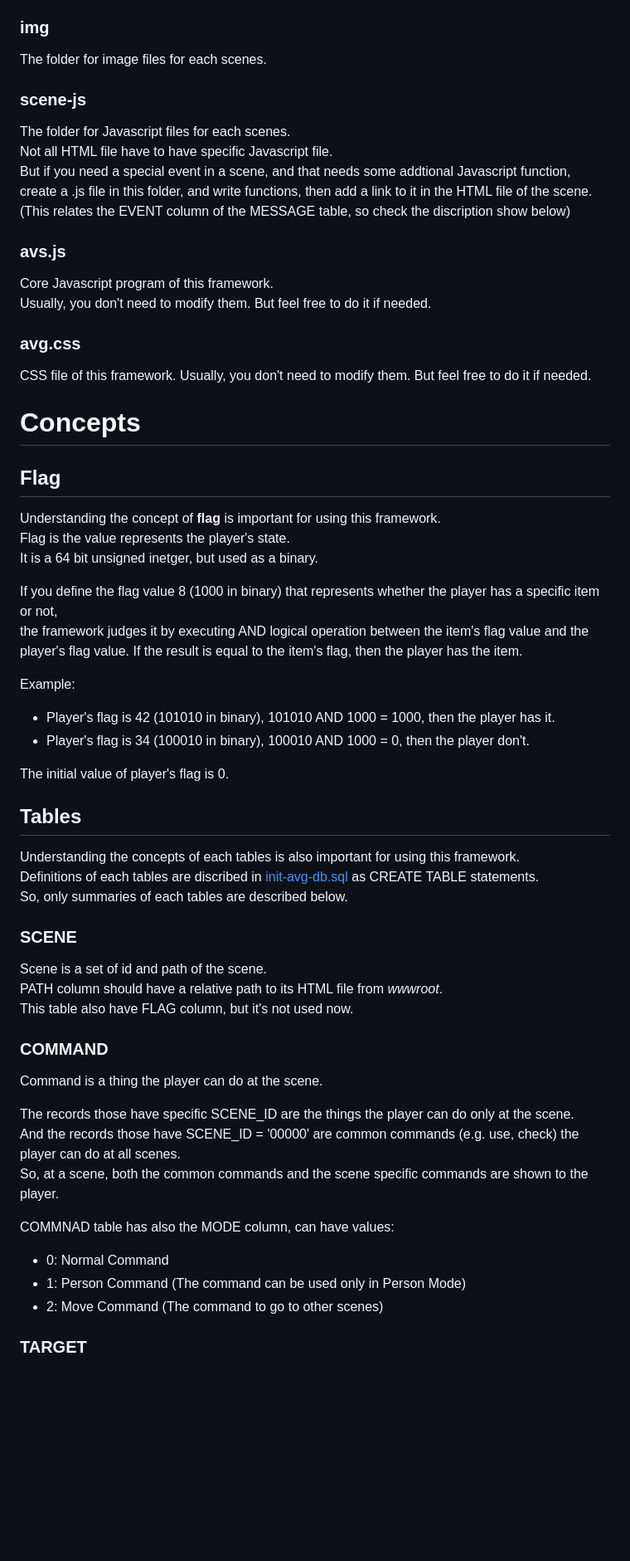
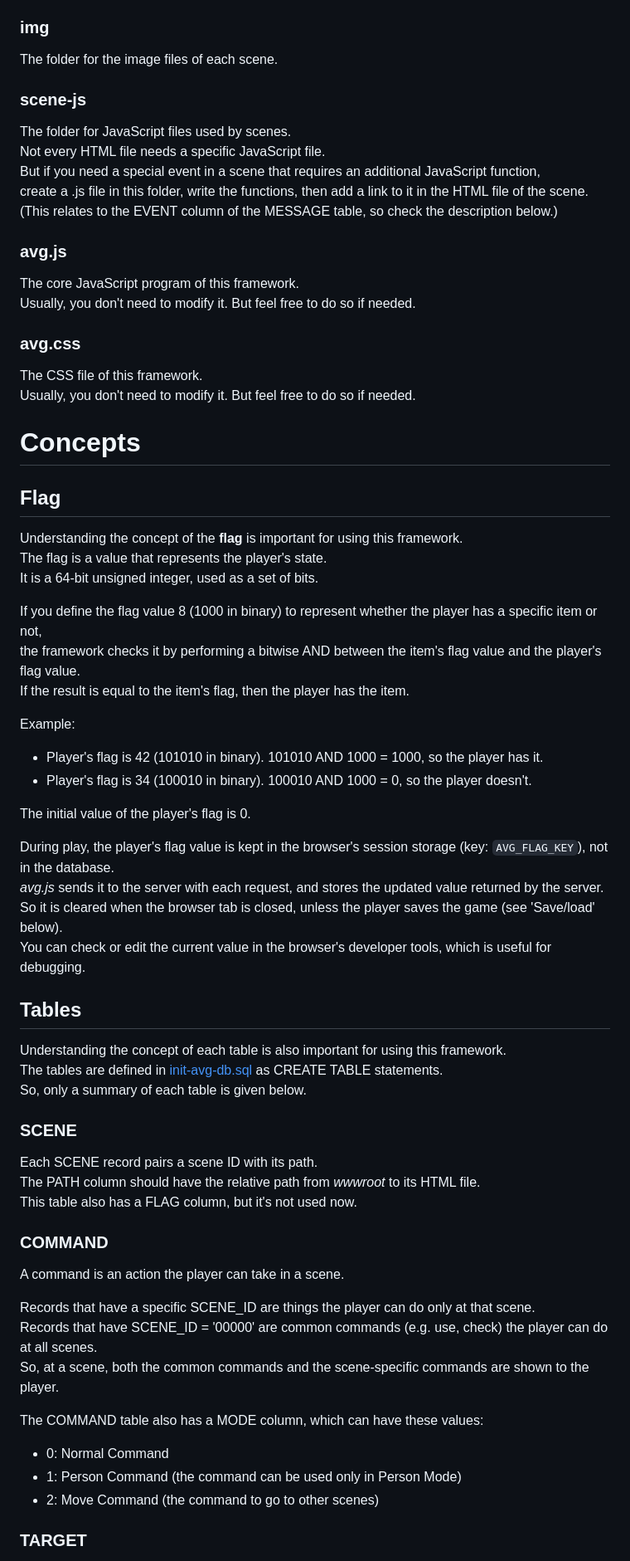
Before and after one commit to it-dkt/avg.NET, a Markdown page: README.md, the part around one of its changes. Shown at 83% size. GitHub-like rendering; blank space fills up the shorter version.

```diff
--- a/README.md
+++ b/README.md
@@ -101,54 +119,59 @@ And some HTML files may have links to related Javascript files in *scene-js* fol
 ### img
-The folder for image files for each scenes.
+The folder for the image files of each scene.
 ### scene-js
-The folder for Javascript files for each scenes.
-Not all HTML file have to have specific Javascript file.
-But if you need a special event in a scene, and that needs some addtional Javascript function,
-create a .js file in this folder, and write functions, then add a link to it in the HTML file of the scene.
-(This relates the EVENT column of the MESSAGE table, so check the discription show below)
-### avs.js
-Core Javascript program of this framework.
-Usually, you don't need to modify them. But feel free to do it if needed.
+The folder for JavaScript files used by scenes.
+Not every HTML file needs a specific JavaScript file.
+But if you need a special event in a scene that requires an additional JavaScript function,
+create a .js file in this folder, write the functions, then add a link to it in the HTML file of the scene.
+(This relates to the EVENT column of the MESSAGE table, so check the description below.)
+### avg.js
+The core JavaScript program of this framework.
+Usually, you don't need to modify it. But feel free to do so if needed.
 ### avg.css
-CSS file of this framework.
-Usually, you don't need to modify them. But feel free to do it if needed.
+The CSS file of this framework.
+Usually, you don't need to modify it. But feel free to do so if needed.
 
 # Concepts
 ## Flag
-Understanding the concept of **flag** is important for using this framework.
-Flag is the value represents the player's state.
-It is a 64 bit unsigned inetger, but used as a binary.
+Understanding the concept of the **flag** is important for using this framework.
+The flag is a value that represents the player's state.
+It is a 64-bit unsigned integer, used as a set of bits.
 
-If you define the flag value 8 (1000 in binary) that represents whether the player has a specific item or not,
-the framework judges it by executing AND logical operation between the item's flag value and the player's flag value.
+If you define the flag value 8 (1000 in binary) to represent whether the player has a specific item or not,
+the framework checks it by performing a bitwise AND between the item's flag value and the player's flag value.
 If the result is equal to the item's flag, then the player has the item.
 
 Example:
-- Player's flag is 42 (101010 in binary), 101010 AND 1000 = 1000, then the player has it.
-- Player's flag is 34 (100010 in binary), 100010 AND 1000 = 0, then the player don't.
+- Player's flag is 42 (101010 in binary). 101010 AND 1000 = 1000, so the player has it.
+- Player's flag is 34 (100010 in binary). 100010 AND 1000 = 0, so the player doesn't.
 
-The initial value of player's flag is 0.
+The initial value of the player's flag is 0.
+
+During play, the player's flag value is kept in the browser's session storage (key: `AVG_FLAG_KEY`), not in the database.
+*avg.js* sends it to the server with each request, and stores the updated value returned by the server.
+So it is cleared when the browser tab is closed, unless the player saves the game (see 'Save/load' below).
+You can check or edit the current value in the browser's developer tools, which is useful for debugging.
 
 ## Tables
-Understanding the concepts of each tables is also important for using this framework.
-Definitions of each tables are discribed in [init-avg-db.sql](mysql-setting/initdb.d/init-avg-db.sql) as CREATE TABLE statements.
-So, only summaries of each tables are described below.
+Understanding the concept of each table is also important for using this framework.
+The tables are defined in [init-avg-db.sql](mysql-setting/initdb.d/init-avg-db.sql) as CREATE TABLE statements.
+So, only a summary of each table is given below.
 
 ### SCENE
-Scene is a set of id and path of the scene.
-PATH column should have a relative path to its HTML file from *wwwroot*.
-This table also have FLAG column, but it's not used now.
+Each SCENE record pairs a scene ID with its path.
+The PATH column should have the relative path from *wwwroot* to its HTML file.
+This table also has a FLAG column, but it's not used now.
 
 ### COMMAND
-Command is a thing the player can do at the scene.
+A command is an action the player can take in a scene.
 
-The records those have specific SCENE_ID are the things the player can do only at the scene.
-And the records those have SCENE_ID = '00000' are common commands (e.g. use, check) the player can do at all scenes.
-So, at a scene, both the common commands and the scene specific commands are shown to the player.
+Records that have a specific SCENE_ID are things the player can do only at that scene.
+Records that have SCENE_ID = '00000' are common commands (e.g. use, check) the player can do at all scenes.
+So, at a scene, both the common commands and the scene-specific commands are shown to the player.
 
-COMMNAD table has also the MODE column, can have values:
+The COMMAND table also has a MODE column, which can have these values:
 - 0: Normal Command
-- 1: Person Command (The command can be used only in Person Mode)
-- 2: Move Command (The command to go to other scenes)
+- 1: Person Command (the command can be used only in Person Mode)
+- 2: Move Command (the command to go to other scenes)
 
 ### TARGET
```
Also changed, not shown: other parts of README.md (+140 -118 lines).
